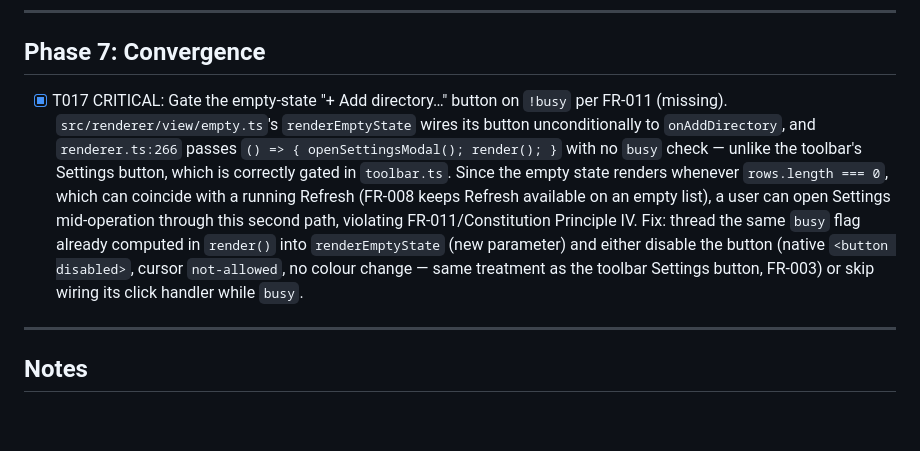
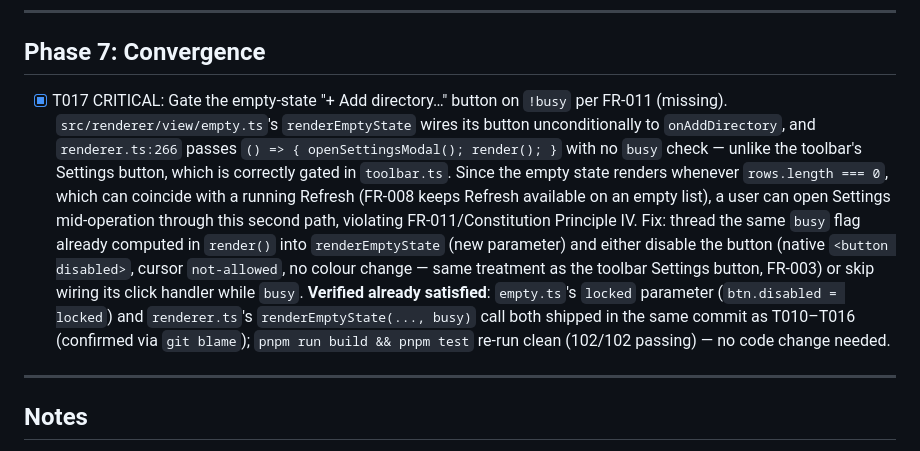
Before and after one commit to wojtekk/rookery, a Markdown page: specs/009-block-ui-during-operations/tasks.md, the part around the change. GitHub-like rendering; blank space fills up the shorter version.

Commit message:
docs: confirm T017 empty-state busy-gate already implemented
The renderEmptyState `locked` wiring shipped in the same commit as
T010-T016; re-verified via git blame and a clean build/test run.

```diff
--- a/specs/009-block-ui-during-operations/tasks.md
+++ b/specs/009-block-ui-during-operations/tasks.md
@@ -198,7 +198,7 @@ recovery-on-settlement still holds for every one of these controls.
 
 ## Phase 7: Convergence
 
-- [X] T017 CRITICAL: Gate the empty-state "+ Add directory…" button on `!busy` per FR-011 (missing). `src/renderer/view/empty.ts`'s `renderEmptyState` wires its button unconditionally to `onAddDirectory`, and `renderer.ts:266` passes `() => { openSettingsModal(); render(); }` with no `busy` check — unlike the toolbar's Settings button, which is correctly gated in `toolbar.ts`. Since the empty state renders whenever `rows.length === 0`, which can coincide with a running Refresh (FR-008 keeps Refresh available on an empty list), a user can open Settings mid-operation through this second path, violating FR-011/Constitution Principle IV. Fix: thread the same `busy` flag already computed in `render()` into `renderEmptyState` (new parameter) and either disable the button (native `<button disabled>`, cursor `not-allowed`, no colour change — same treatment as the toolbar Settings button, FR-003) or skip wiring its click handler while `busy`.
+- [X] T017 CRITICAL: Gate the empty-state "+ Add directory…" button on `!busy` per FR-011 (missing). `src/renderer/view/empty.ts`'s `renderEmptyState` wires its button unconditionally to `onAddDirectory`, and `renderer.ts:266` passes `() => { openSettingsModal(); render(); }` with no `busy` check — unlike the toolbar's Settings button, which is correctly gated in `toolbar.ts`. Since the empty state renders whenever `rows.length === 0`, which can coincide with a running Refresh (FR-008 keeps Refresh available on an empty list), a user can open Settings mid-operation through this second path, violating FR-011/Constitution Principle IV. Fix: thread the same `busy` flag already computed in `render()` into `renderEmptyState` (new parameter) and either disable the button (native `<button disabled>`, cursor `not-allowed`, no colour change — same treatment as the toolbar Settings button, FR-003) or skip wiring its click handler while `busy`. **Verified already satisfied**: `empty.ts`'s `locked` parameter (`btn.disabled = locked`) and `renderer.ts`'s `renderEmptyState(..., busy)` call both shipped in the same commit as T010–T016 (confirmed via `git blame`); `pnpm run build && pnpm test` re-run clean (102/102 passing) — no code change needed.
 
 ---
 
```
